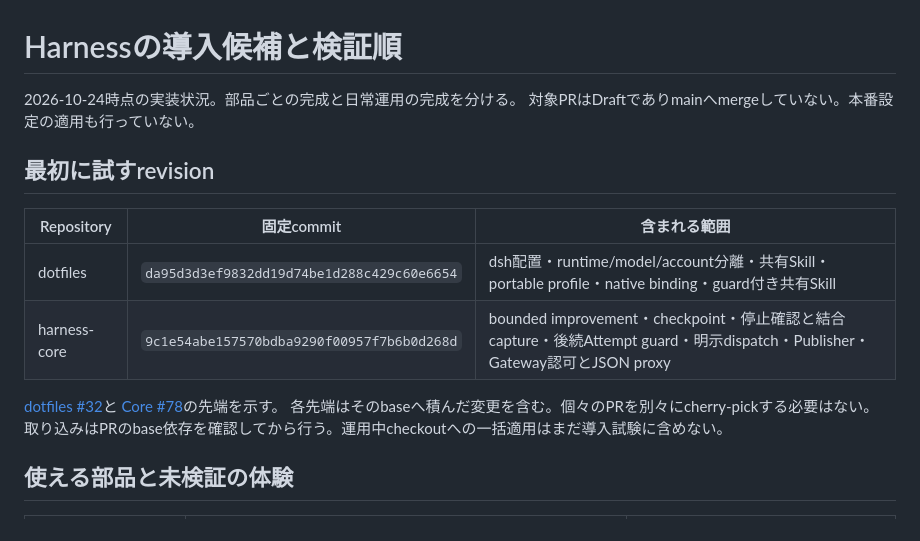
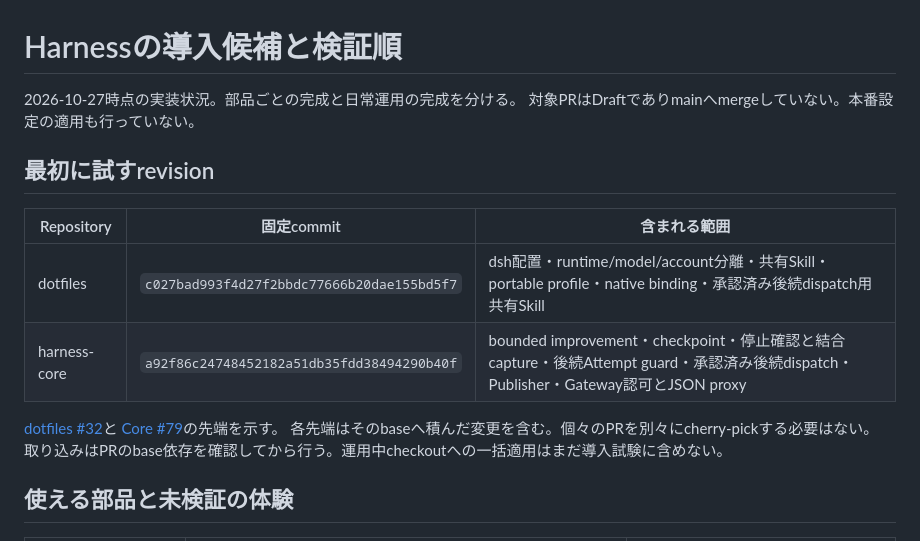
Before and after one commit to r1cA18/dotfiles, a Markdown page: docs/guides/harness-adoption.md, the part around one of its changes. GitHub-like rendering.

```diff
--- a/docs/guides/harness-adoption.md
+++ b/docs/guides/harness-adoption.md
@@ -1,17 +1,17 @@
 # Harnessの導入候補と検証順
 
-2026-10-24時点の実装状況。部品ごとの完成と日常運用の完成を分ける。
+2026-10-27時点の実装状況。部品ごとの完成と日常運用の完成を分ける。
 対象PRはDraftでありmainへmergeしていない。本番設定の適用も行っていない。
 
 ## 最初に試すrevision
 
-| Repository   | 固定commit                                 | 含まれる範囲                                                                                                                |
-| ------------ | ------------------------------------------ | --------------------------------------------------------------------------------------------------------------------------- |
-| dotfiles     | `da95d3d3ef9832dd19d74be1d288c429c60e6654` | dsh配置・runtime/model/account分離・共有Skill・portable profile・native binding・guard付き共有Skill                         |
-| harness-core | `9c1e54abe157570bdba9290f00957f7b6b0d268d` | bounded improvement・checkpoint・停止確認と結合capture・後続Attempt guard・明示dispatch・Publisher・Gateway認可とJSON proxy |
+| Repository   | 固定commit                                 | 含まれる範囲                                                                                                                        |
+| ------------ | ------------------------------------------ | ----------------------------------------------------------------------------------------------------------------------------------- |
+| dotfiles     | `c027bad993f4d27f2bbdc77666b20dae155bd5f7` | dsh配置・runtime/model/account分離・共有Skill・portable profile・native binding・承認済み後続dispatch用共有Skill                    |
+| harness-core | `a92f86c24748452182a51db35fdd38494290b40f` | bounded improvement・checkpoint・停止確認と結合capture・後続Attempt guard・承認済み後続dispatch・Publisher・Gateway認可とJSON proxy |
 
 [dotfiles #32](https://github.com/r1cA18/dotfiles/pull/32)と
-[Core #78](https://github.com/r1cA18/harness-core/pull/78)の先端を示す。
+[Core #79](https://github.com/r1cA18/harness-core/pull/79)の先端を示す。
 各先端はそのbaseへ積んだ変更を含む。個々のPRを別々にcherry-pickする必要はない。
 取り込みはPRのbase依存を確認してから行う。運用中checkoutへの一括適用はまだ導入試験に含めない。
 
```
Also changed, not shown: other parts of docs/guides/harness-adoption.md (+38 -25 lines), docs/research/harness-native-profile-progress-2026-10-24.md (+33 -0 lines).
